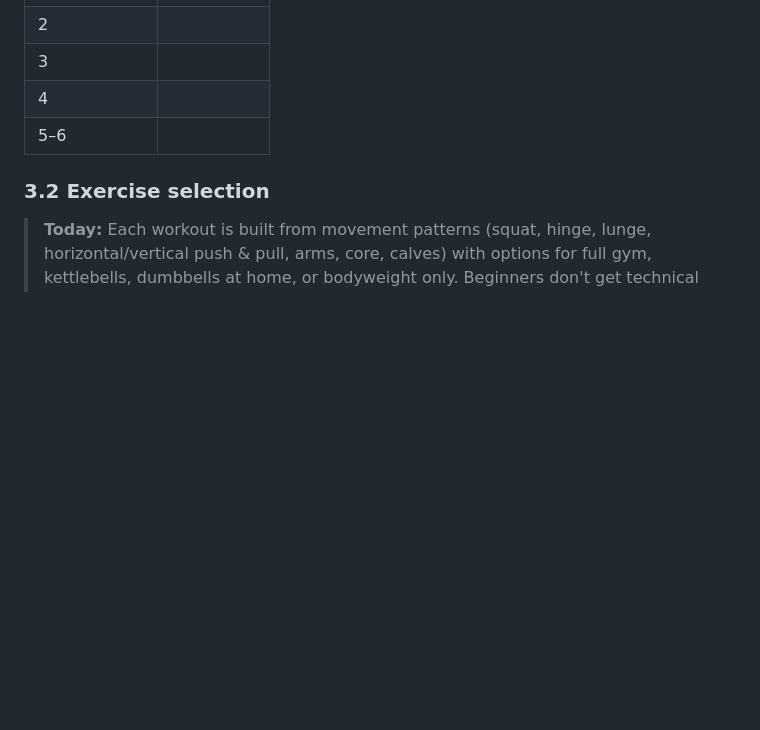
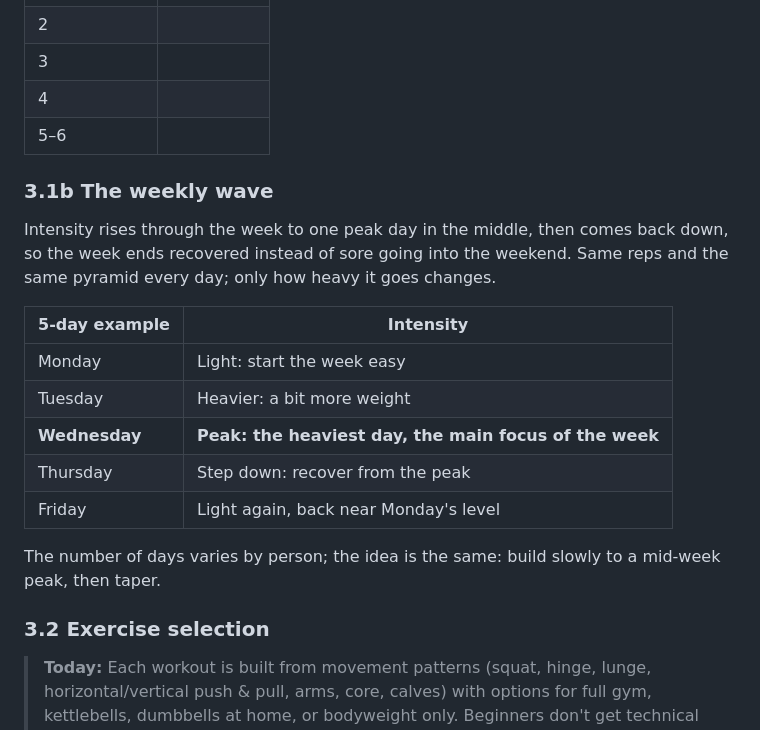
Before and after one commit to heraclio580-oss/Altiro, a Markdown page: docs/training-philosophy.md, the part around the change. GitHub-like rendering; blank space fills up the shorter version.

Commit message:
Philosophy: the weekly wave (build to a mid-week peak, then taper)
Co-Authored-By: Claude Opus 5.5 <noreply@anthropic.com>
Claude-Session: https://claude.ai/code/session_01Cyijzz1qxiymMyLUi3SgSc

```diff
--- a/docs/training-philosophy.md
+++ b/docs/training-philosophy.md
@@ -153,6 +153,22 @@ Notes:
 | 4 |  |
 | 5–6 |  |
 
+### 3.1b The weekly wave
+
+Intensity rises through the week to one peak day in the middle, then comes back down, so the week
+ends recovered instead of sore going into the weekend. Same reps and the same pyramid every day; only
+how heavy it goes changes.
+
+| 5-day example | Intensity |
+|---|---|
+| Monday | Light: start the week easy |
+| Tuesday | Heavier: a bit more weight |
+| **Wednesday** | **Peak: the heaviest day, the main focus of the week** |
+| Thursday | Step down: recover from the peak |
+| Friday | Light again, back near Monday's level |
+
+The number of days varies by person; the idea is the same: build slowly to a mid-week peak, then taper.
+
 ### 3.2 Exercise selection
 
 > **Today:** Each workout is built from movement patterns (squat, hinge, lunge, horizontal/vertical
```
